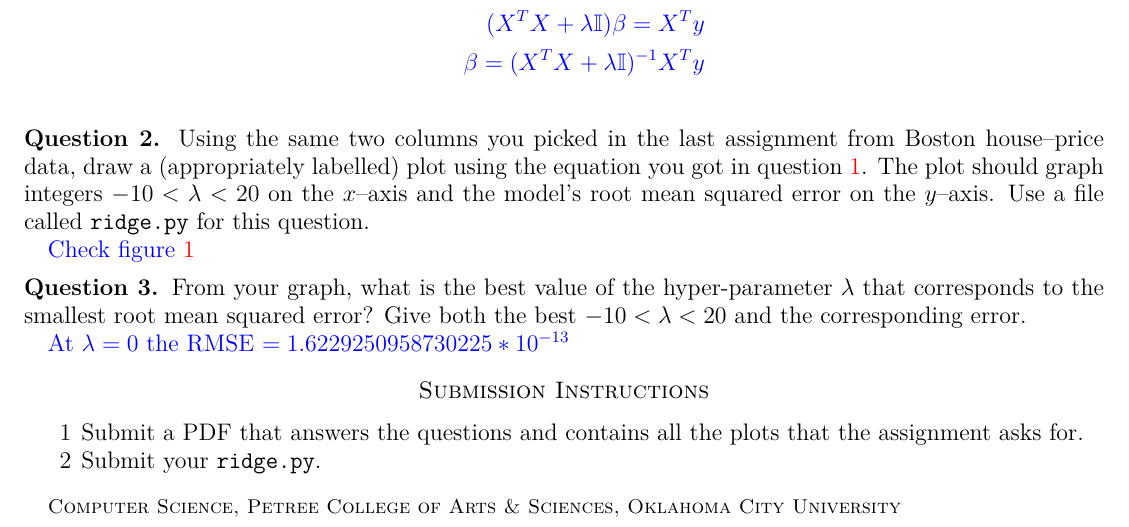
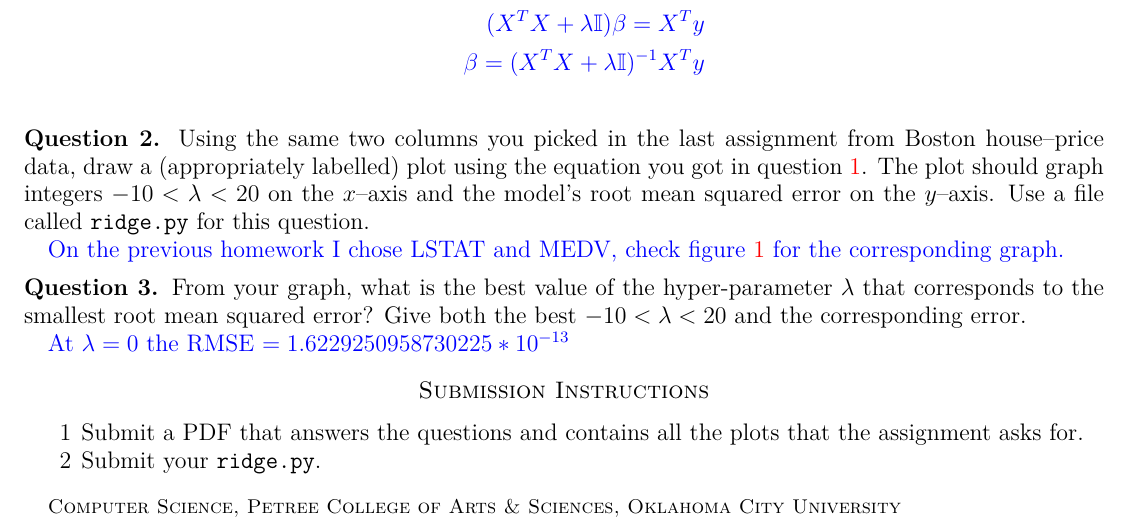
Before and after one commit to TxtrisSammi/machine-learning-homework, a LaTeX problem sheet (hw5.tex): part of page 3 of 4, cut so that both start at the same text. Compiled offline with pdfLaTeX.

Commit message:
added specification to Q2

```diff
--- a/hw5.tex
+++ b/hw5.tex
@@ -222,7 +222,7 @@ mean squared error on the $y$--axis. Use a file called
 
 % solution goes here
 \begin{sol}
-	Check figure \ref{img1}
+	On the previous homework I chose LSTAT and MEDV, check figure \ref{img1} for the corresponding graph.
 \end{sol}
 
 \question From your graph, what is the best value of the
```
Also changed, not shown: hw5.pdf.
